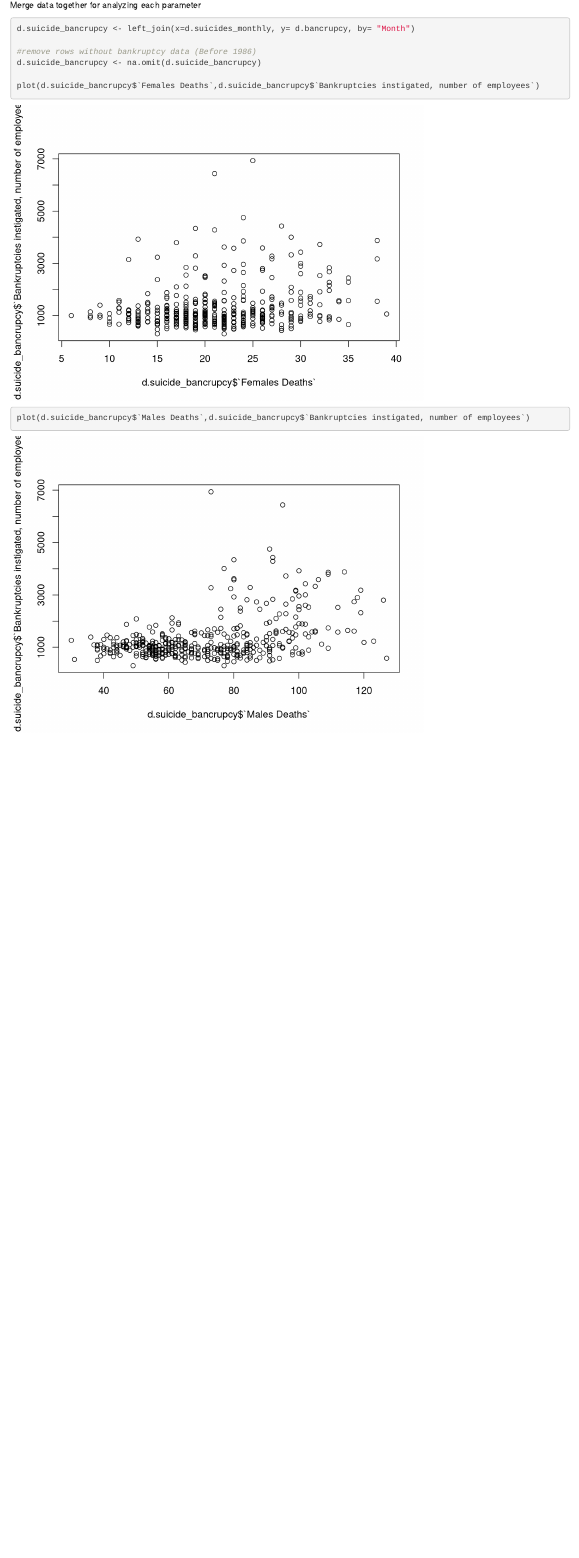
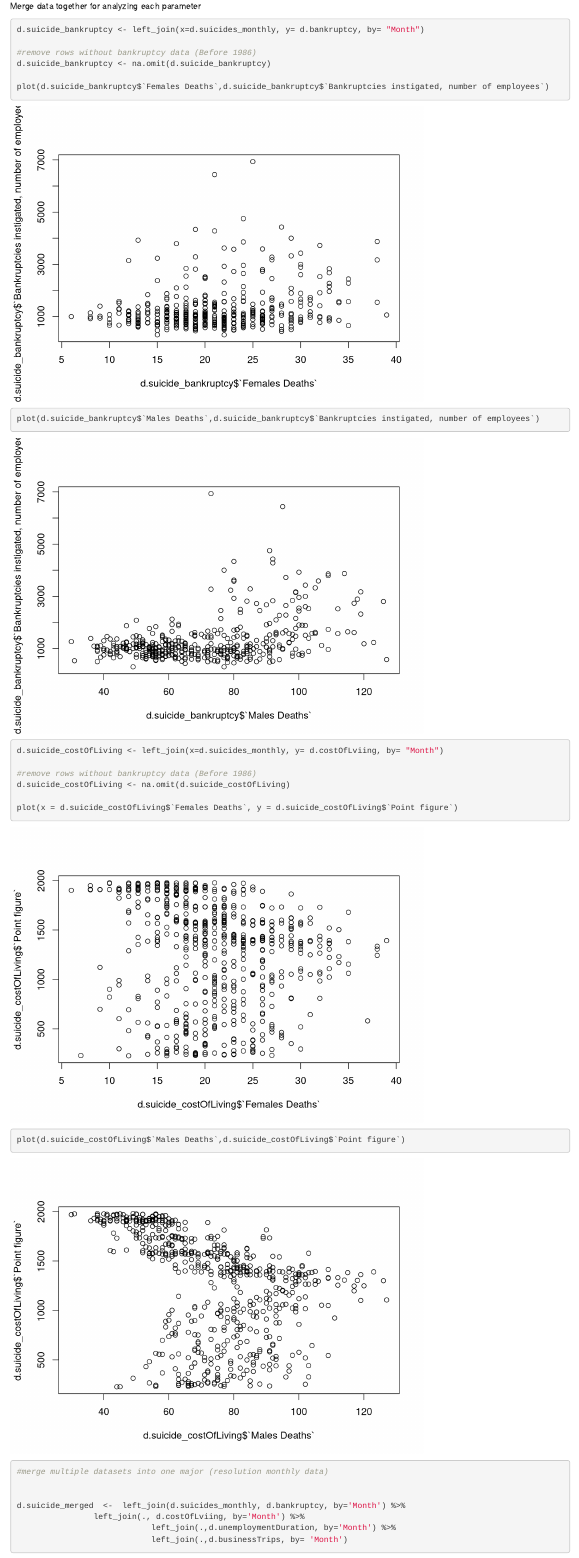
Before and after one commit to mr467/ml1, an R Markdown document (suicideRate.Rmd): the page in a window 1100 px wide, from 9280 px down before the commit and from 1850 px down after it, so that both start at the same text. Rendered offline with R 4.5, knitr and Pandoc, with nearby package versions.

Commit message:
Included new data and merged some together

````diff
--- a/suicideRate.Rmd
+++ b/suicideRate.Rmd
@@ -44,13 +42,36 @@ summary(d.employment)
 Merge data together for analyzing each parameter
 
 ```{r}
-d.suicide_bancrupcy <- left_join(x=d.suicides_monthly, y= d.bancrupcy, by= "Month")
+d.suicide_bankruptcy <- left_join(x=d.suicides_monthly, y= d.bankruptcy, by= "Month")
 
 #remove rows without bankruptcy data (Before 1986)
-d.suicide_bancrupcy <- na.omit(d.suicide_bancrupcy)
+d.suicide_bankruptcy <- na.omit(d.suicide_bankruptcy)
 
-plot(d.suicide_bancrupcy$`Females Deaths`,d.suicide_bancrupcy$`Bankruptcies instigated, number of employees`)
+plot(d.suicide_bankruptcy$`Females Deaths`,d.suicide_bankruptcy$`Bankruptcies instigated, number of employees`)
 
-plot(d.suicide_bancrupcy$`Males Deaths`,d.suicide_bancrupcy$`Bankruptcies instigated, number of employees`)
+plot(d.suicide_bankruptcy$`Males Deaths`,d.suicide_bankruptcy$`Bankruptcies instigated, number of employees`)
 
 ```
+
+```{r}
+
+d.suicide_costOfLiving <- left_join(x=d.suicides_monthly, y= d.costOfLviing, by= "Month")
+
+#remove rows without bankruptcy data (Before 1986)
+d.suicide_costOfLiving <- na.omit(d.suicide_costOfLiving)
+
+plot(x = d.suicide_costOfLiving$`Females Deaths`, y = d.suicide_costOfLiving$`Point figure`)
+plot(d.suicide_costOfLiving$`Males Deaths`,d.suicide_costOfLiving$`Point figure`)
+
+```
+
+```{r}
+#merge multiple datasets into one major (resolution monthly data)
+
+
+d.suicide_merged  <-  left_join(d.suicides_monthly, d.bankruptcy, by='Month') %>%
+                left_join(., d.costOfLviing, by='Month') %>%
+                            left_join(.,d.unemploymentDuration, by='Month') %>%
+                            left_join(.,d.businessTrips, by= 'Month')
+
+```
````
Also changed, not shown: README.md, suicideRate.html, suicideRate.Rmd (18 more changed lines).
